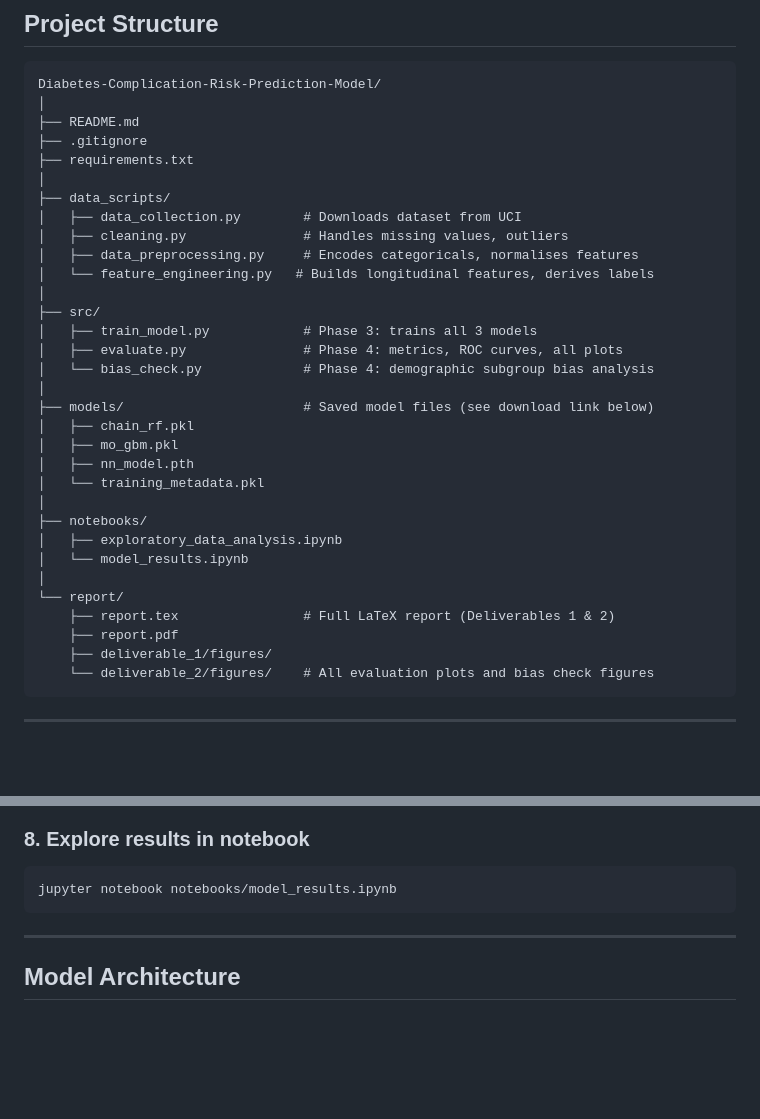
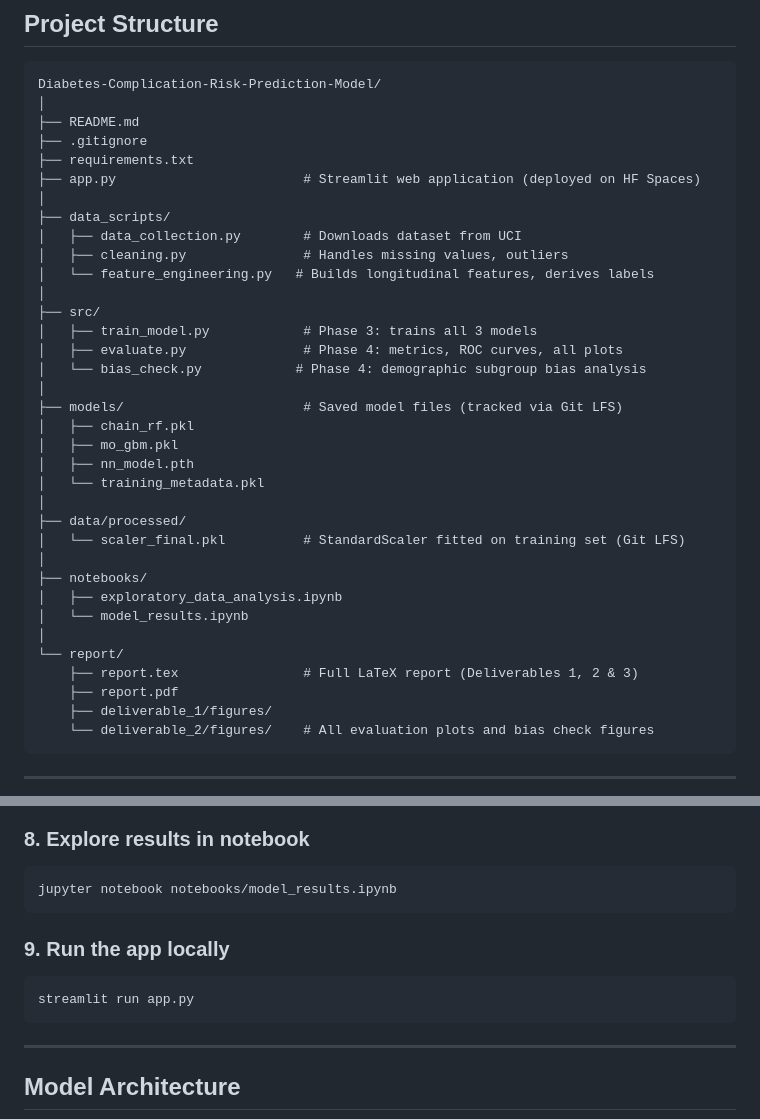
Before and after one commit to wahab124/Diabetes-Complication-Risk-Prediction-Model, a Markdown page: README.md, 2 parts joined by grey strips. Drawn GitHub-style; blank space fills up the shorter version.

````diff
--- a/README.md
+++ b/README.md
@@ -53,30 +53,33 @@ Diabetes-Complication-Risk-Prediction-Model/
 ├── README.md
 ├── .gitignore
 ├── requirements.txt
+├── app.py                        # Streamlit web application (deployed on HF Spaces)
 │
 ├── data_scripts/
 │   ├── data_collection.py        # Downloads dataset from UCI
 │   ├── cleaning.py               # Handles missing values, outliers
-│   ├── data_preprocessing.py     # Encodes categoricals, normalises features
 │   └── feature_engineering.py   # Builds longitudinal features, derives labels
 │
 ├── src/
 │   ├── train_model.py            # Phase 3: trains all 3 models
 │   ├── evaluate.py               # Phase 4: metrics, ROC curves, all plots
-│   └── bias_check.py             # Phase 4: demographic subgroup bias analysis
+│   └── bias_check.py            # Phase 4: demographic subgroup bias analysis
 │
-├── models/                       # Saved model files (see download link below)
+├── models/                       # Saved model files (tracked via Git LFS)
 │   ├── chain_rf.pkl
 │   ├── mo_gbm.pkl
 │   ├── nn_model.pth
 │   └── training_metadata.pkl
+│
+├── data/processed/
+│   └── scaler_final.pkl          # StandardScaler fitted on training set (Git LFS)
 │
 ├── notebooks/
 │   ├── exploratory_data_analysis.ipynb
 │   └── model_results.ipynb
 │
 └── report/
-    ├── report.tex                # Full LaTeX report (Deliverables 1 & 2)
+    ├── report.tex                # Full LaTeX report (Deliverables 1, 2 & 3)
     ├── report.pdf
     ├── deliverable_1/figures/
     └── deliverable_2/figures/    # All evaluation plots and bias check figures
@@ -157,6 +160,11 @@ Generates demographic subgroup recall plots (age, gender, race) and flags subgro
 jupyter notebook notebooks/model_results.ipynb
 ```
 
+### 9. Run the app locally
+
+```bash
+streamlit run app.py
+```
 ---
 
 ## Model Architecture
````
